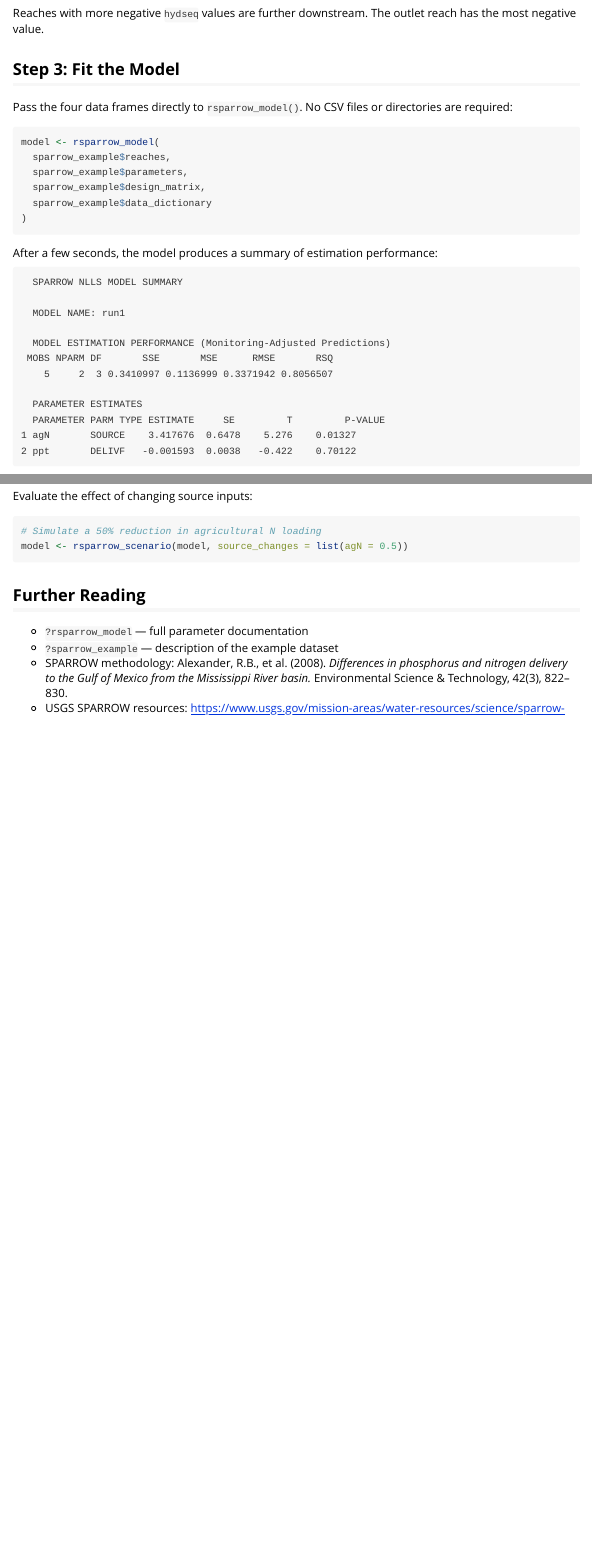
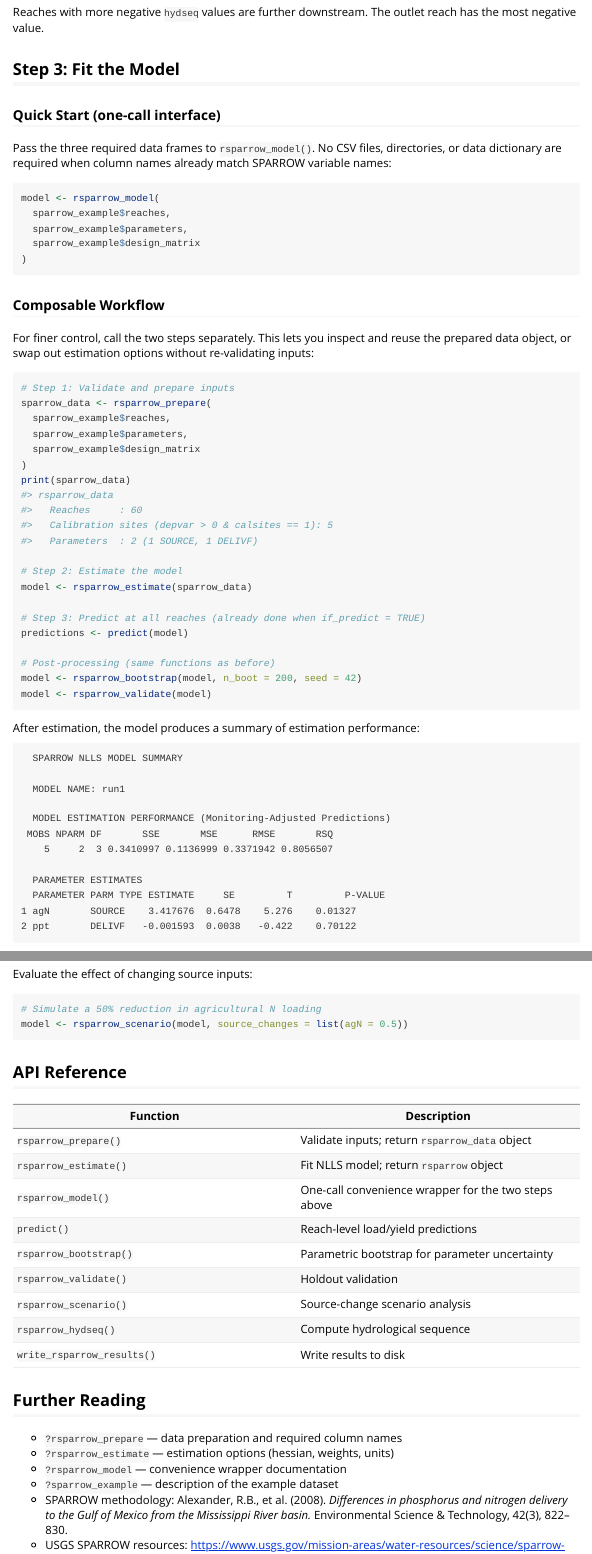
Before and after one commit to Kyle-Hurley/rsparrow, an R Markdown document (vignettes/RSPARROW_vignette.Rmd): the page in a window 1100 px wide, from 1340 px down before the commit and from 1360 px down after it, so that both start at the same text, and a second part further down, joined at a grey line. Rendered offline with R 4.5, knitr and Pandoc, with nearby package versions.

Commit message:
docs: update vignette for Plan 17 composable workflow
- Add Composable Workflow section: rsparrow_prepare() -> rsparrow_estimate()
- Make data_dictionary optional in Quick Start example
- Replace plotly reference with base R graphics note
- Add API reference table listing all exported functions
- Update Further Reading to point to new rsparrow_prepare/rsparrow_estimate docs

Co-Authored-By: Claude Sonnet 4.6

````diff
--- a/vignettes/RSPARROW_vignette.Rmd
+++ b/vignettes/RSPARROW_vignette.Rmd
@@ -73,19 +74,49 @@ has the most negative value.
 
 ## Step 3: Fit the Model
 
-Pass the four data frames directly to `rsparrow_model()`. No CSV files or directories
-are required:
+### Quick Start (one-call interface)
+
+Pass the three required data frames to `rsparrow_model()`. No CSV files, directories,
+or data dictionary are required when column names already match SPARROW variable names:
 
 ```{r fit-model, eval=FALSE}
 model <- rsparrow_model(
   sparrow_example$reaches,
   sparrow_example$parameters,
-  sparrow_example$design_matrix,
-  sparrow_example$data_dictionary
+  sparrow_example$design_matrix
 )
 ```
 
-After a few seconds, the model produces a summary of estimation performance:
+### Composable Workflow
+
+For finer control, call the two steps separately. This lets you inspect and reuse
+the prepared data object, or swap out estimation options without re-validating inputs:
+
+```{r composable, eval=FALSE}
+# Step 1: Validate and prepare inputs
+sparrow_data <- rsparrow_prepare(
+  sparrow_example$reaches,
+  sparrow_example$parameters,
+  sparrow_example$design_matrix
+)
+print(sparrow_data)
+#> rsparrow_data
+#>   Reaches     : 60
+#>   Calibration sites (depvar > 0 & calsites == 1): 5
+#>   Parameters  : 2 (1 SOURCE, 1 DELIVF)
+
+# Step 2: Estimate the model
+model <- rsparrow_estimate(sparrow_data)
+
+# Step 3: Predict at all reaches (already done when if_predict = TRUE)
+predictions <- predict(model)
+
+# Post-processing (same functions as before)
+model <- rsparrow_bootstrap(model, n_boot = 200, seed = 42)
+model <- rsparrow_validate(model)
+```
+
+After estimation, the model produces a summary of estimation performance:
 
 ```
   SPARROW NLLS MODEL SUMMARY
@@ -159,9 +190,25 @@ Evaluate the effect of changing source inputs:
 model <- rsparrow_scenario(model, source_changes = list(agN = 0.5))
 ```
 
+## API Reference
+
+| Function | Description |
+|---|---|
+| `rsparrow_prepare()` | Validate inputs; return `rsparrow_data` object |
+| `rsparrow_estimate()` | Fit NLLS model; return `rsparrow` object |
+| `rsparrow_model()` | One-call convenience wrapper for the two steps above |
+| `predict()` | Reach-level load/yield predictions |
+| `rsparrow_bootstrap()` | Parametric bootstrap for parameter uncertainty |
+| `rsparrow_validate()` | Holdout validation |
+| `rsparrow_scenario()` | Source-change scenario analysis |
+| `rsparrow_hydseq()` | Compute hydrological sequence |
+| `write_rsparrow_results()` | Write results to disk |
+
 ## Further Reading
 
-- `?rsparrow_model` — full parameter documentation
+- `?rsparrow_prepare` — data preparation and required column names
+- `?rsparrow_estimate` — estimation options (hessian, weights, units)
+- `?rsparrow_model` — convenience wrapper documentation
 - `?sparrow_example` — description of the example dataset
 - SPARROW methodology: Alexander, R.B., et al. (2008). *Differences in phosphorus and
   nitrogen delivery to the Gulf of Mexico from the Mississippi River basin.*
````
Also changed, not shown: vignettes/RSPARROW_vignette.Rmd (5 more changed lines).
